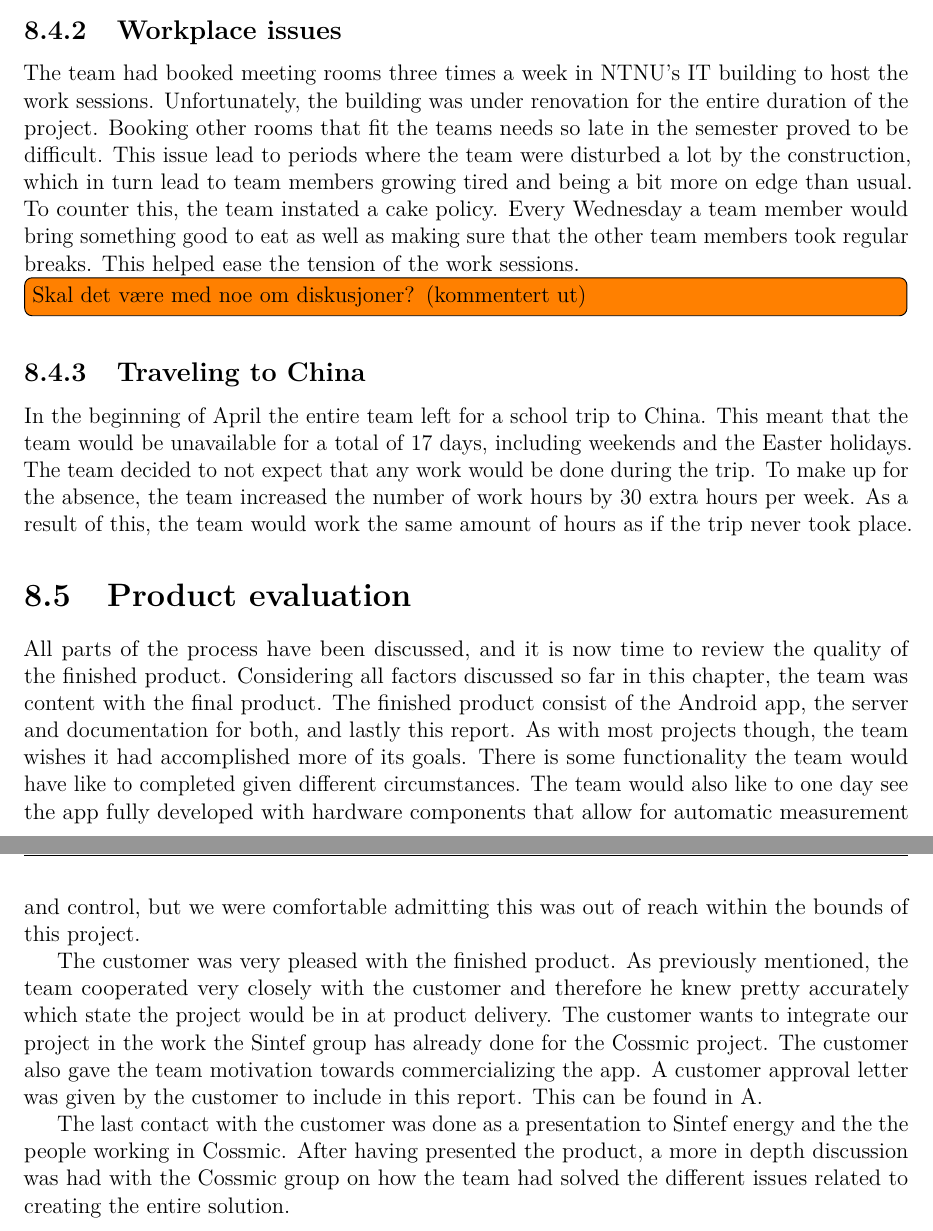
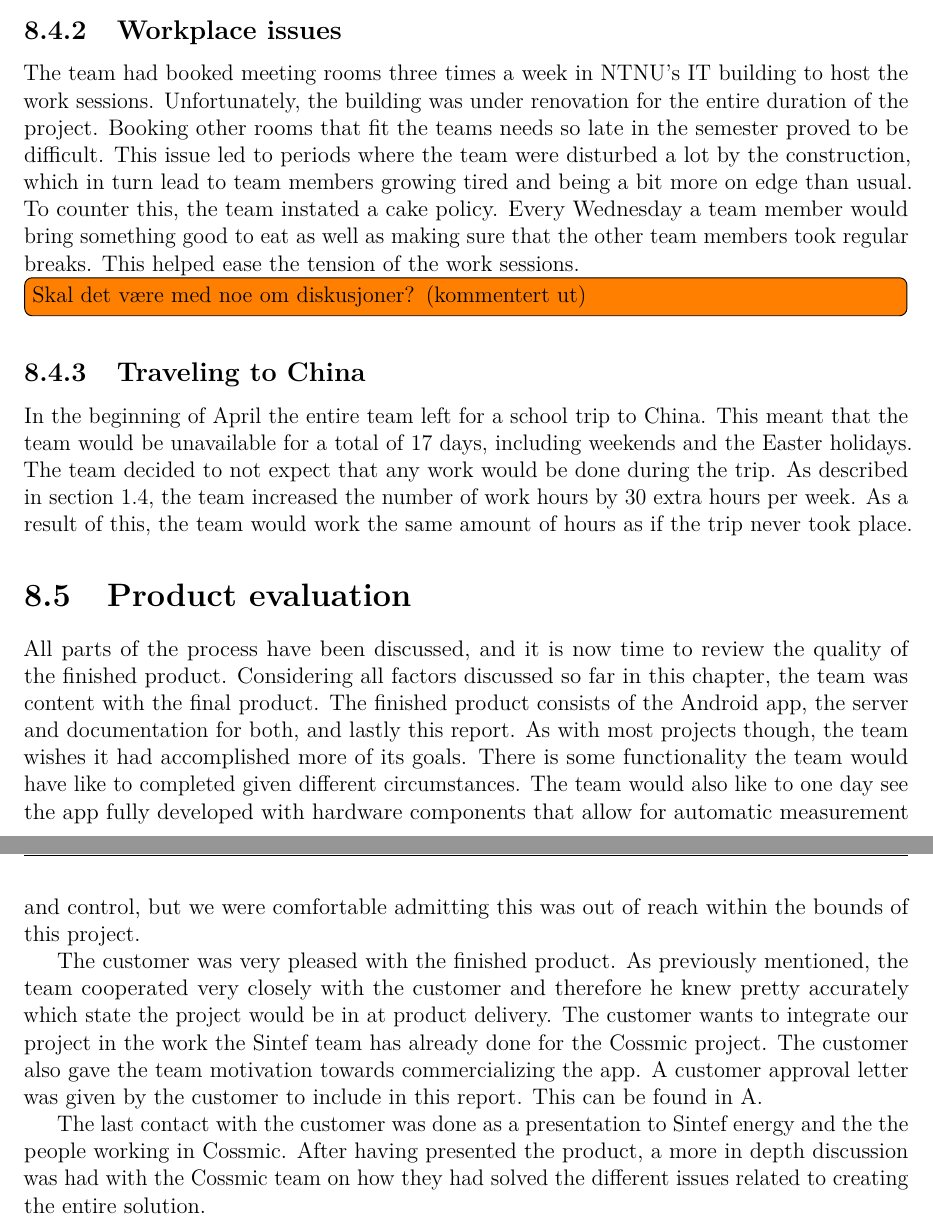
Before and after one commit to haavardlian/IT2901, a LaTeX thesis (report/rapport.tex, which reads report/ch/retrospect/sec/product.tex, report/ch/retrospect/sec/risks.tex): two parts of pages 70 and 71 of 110, joined at a grey line, cut so that both start at the same text. Compiled offline with pdfLaTeX.

Commit message:
More proofing in retrospect

```diff
--- a/report/ch/retrospect/sec/product.tex
+++ b/report/ch/retrospect/sec/product.tex
@@ -1,6 +1,6 @@
 \section{Product evaluation}
-All parts of the process have been discussed, and it is now time to review the quality of the finished product. Considering all factors discussed so far in this chapter, the team was content with the final product. The finished product consist of the Android app, the server and documentation for both, and lastly this report. As with most projects though, the team wishes it had accomplished more of its goals. There is some functionality the team would have like to completed given different circumstances. The team would also like to one day see the app fully developed with hardware components that allow for automatic measurement and control, but we were comfortable admitting this was out of reach within the bounds of this project.
+All parts of the process have been discussed, and it is now time to review the quality of the finished product. Considering all factors discussed so far in this chapter, the team was content with the final product. The finished product consists of the Android app, the server and documentation for both, and lastly this report. As with most projects though, the team wishes it had accomplished more of its goals. There is some functionality the team would have like to completed given different circumstances. The team would also like to one day see the app fully developed with hardware components that allow for automatic measurement and control, but we were comfortable admitting this was out of reach within the bounds of this project.
 
-The customer was very pleased with the finished product. As previously mentioned, the team cooperated very closely with the customer and therefore he knew pretty accurately which state the project would be in at product delivery. The customer wants to integrate our project in the work the Sintef group has already done for the Cossmic project. The customer also gave the team motivation towards commercializing the app. A customer approval letter was given by the customer to include in this report. This can be found in~\ref{sec:recommendation}.
+The customer was very pleased with the finished product. As previously mentioned, the team cooperated very closely with the customer and therefore he knew pretty accurately which state the project would be in at product delivery. The customer wants to integrate our project in the work the Sintef team has already done for the Cossmic project. The customer also gave the team motivation towards commercializing the app. A customer approval letter was given by the customer to include in this report. This can be found in~\ref{sec:recommendation}.
 
-The last contact with the customer was done as a presentation to Sintef energy and the the people working in Cossmic. After having presented the product, a more in depth discussion was had with the Cossmic group on how the team had solved the different issues related to creating the entire solution.
+The last contact with the customer was done as a presentation to Sintef energy and the the people working in Cossmic. After having presented the product, a more in depth discussion was had with the Cossmic team on how they had solved the different issues related to creating the entire solution.
--- a/report/ch/retrospect/sec/risks.tex
+++ b/report/ch/retrospect/sec/risks.tex
@@ -13,7 +13,7 @@ learned that the impact of such leaves of absence should probably be
 overestimated rather than underestimated in the eventuality of another event.
 
 \subsection{Workplace issues}
-The team had booked meeting rooms three times a week in NTNU's IT building to host the work sessions. Unfortunately, the building was under renovation for the entire duration of the project. Booking other rooms that fit the teams needs so late in the semester proved to be difficult. This issue lead to periods where the team were disturbed a lot by the construction, which in turn lead to team members growing tired and being a bit more on edge than usual. To counter this, the team instated a cake policy. Every Wednesday a team member would bring something good to eat as well as making sure that the other team members took regular breaks. This helped ease the tension of the work sessions.
+The team had booked meeting rooms three times a week in NTNU's IT building to host the work sessions. Unfortunately, the building was under renovation for the entire duration of the project. Booking other rooms that fit the teams needs so late in the semester proved to be difficult. This issue led to periods where the team were disturbed a lot by the construction, which in turn lead to team members growing tired and being a bit more on edge than usual. To counter this, the team instated a cake policy. Every Wednesday a team member would bring something good to eat as well as making sure that the other team members took regular breaks. This helped ease the tension of the work sessions.
 
 \todo{Skal det være med noe om diskusjoner? (kommentert ut)}
 \begin{comment}
@@ -22,4 +22,4 @@ The team has seen that much time is being spent discussing a lot. The discussion
 \end{comment}
 
 \subsection{Traveling to China}
-In the beginning of April the entire team left for a school trip to China. This meant that the team would be unavailable for a total of 17 days, including weekends and the Easter holidays. The team decided to not expect that any work would be done during the trip. To make up for the absence, the team increased the number of work hours by 30 extra hours per week. As a result of this, the team would work the same amount of hours as if the trip never took place.
+In the beginning of April the entire team left for a school trip to China. This meant that the team would be unavailable for a total of 17 days, including weekends and the Easter holidays. The team decided to not expect that any work would be done during the trip. As described in section~\ref{sec:availResources}, the team increased the number of work hours by 30 extra hours per week. As a result of this, the team would work the same amount of hours as if the trip never took place.
```
Also changed, not shown: report/ch/introduction/sec/availResources.tex (+0 -1 lines), report/ch/retrospect/sec/projectMng.tex (+2 -2 lines).
